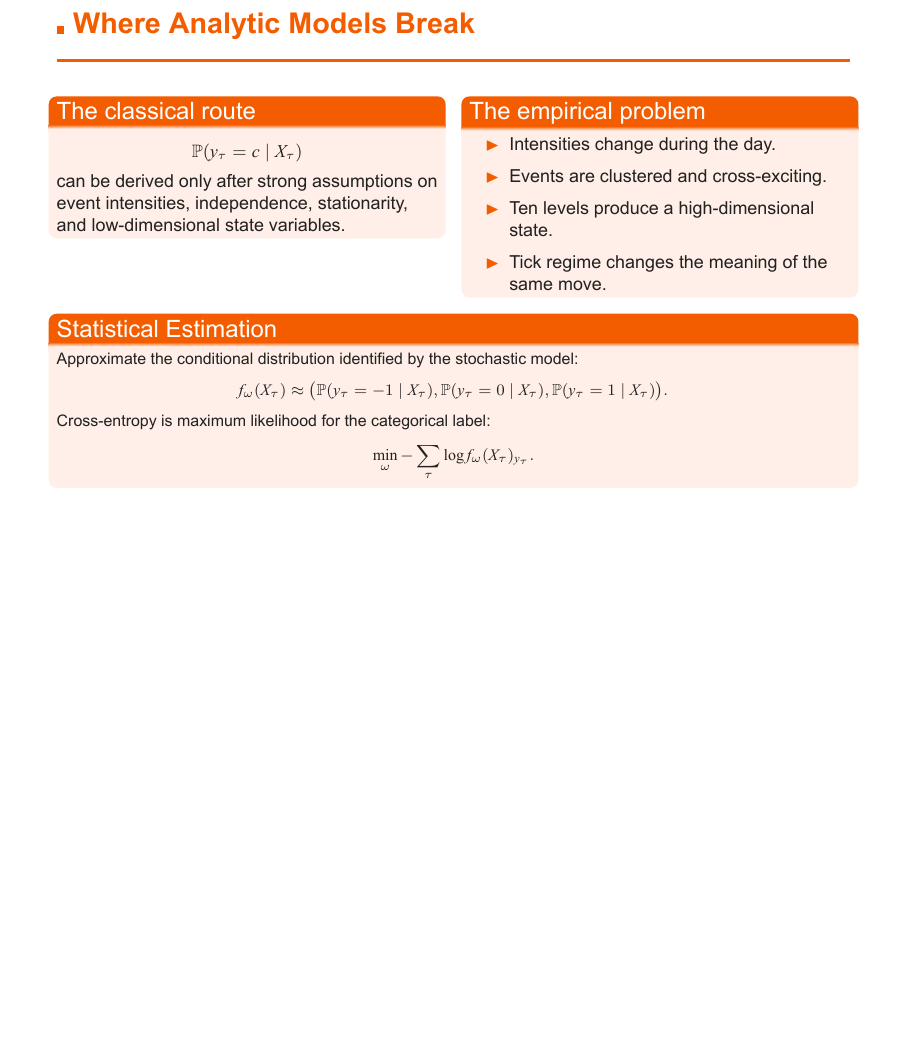
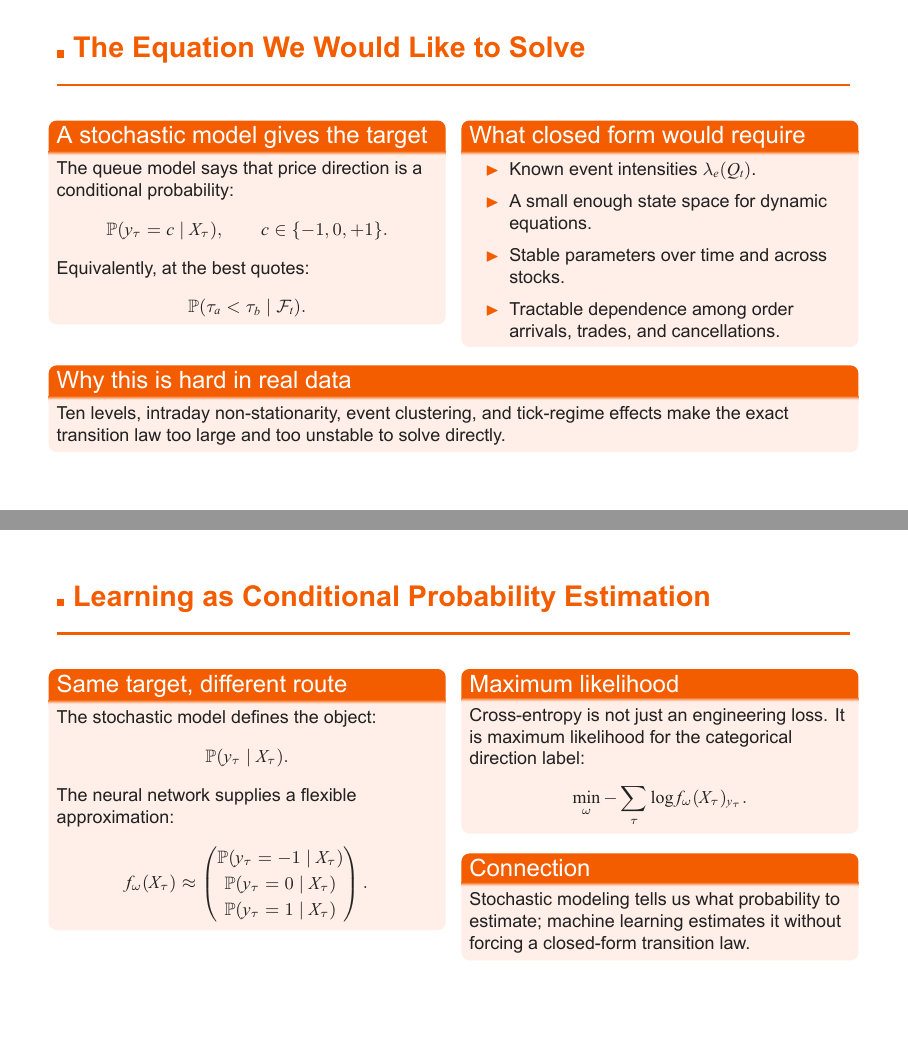
Before and after one commit to DingYida111/LOB_Beamer, LaTeX slides (main.tex): page 7 of 22 before the commit and pages 7 and 8 of 23 after it, the two joined at a grey line, the shorter picture padded with empty space. The pictures show the PDF file main.pdf that the author committed with the source.

Commit message:
Clarify stochastic modeling bridge to learning

```diff
--- a/main.tex
+++ b/main.tex
@@ -268,40 +268,70 @@ y_\tau =
 \end{frame}
 
 \begin{frame}[plain]
-\contentheader{Where Analytic Models Break}
+\contentheader{The Equation We Would Like to Solve}
 \begin{columns}[T,totalwidth=\textwidth]
 \begin{column}{0.48\textwidth}
-\begin{block}{The classical route}
+\begin{block}{A stochastic model gives the target}
+The queue model says that price direction is a conditional probability:
 \[
-\mathbb{P}(y_\tau=c\mid X_\tau)
+\mathbb{P}(y_\tau=c\mid X_\tau),
+\qquad c\in\{-1,0,+1\}.
 \]
-can be derived only after strong assumptions on event intensities, independence, stationarity, and low-dimensional state variables.
+Equivalently, at the best quotes:
+\[
+\mathbb{P}(\tau_a<\tau_b\mid\mathcal F_t).
+\]
 \end{block}
 \end{column}
 \begin{column}{0.48\textwidth}
-\begin{block}{The empirical problem}
+\begin{block}{What closed form would require}
 \begin{itemize}\tightitems
-  \item Intensities change during the day.
-  \item Events are clustered and cross-exciting.
-  \item Ten levels produce a high-dimensional state.
-  \item Tick regime changes the meaning of the same move.
+  \item Known event intensities \(\lambda_e(Q_t)\).
+  \item A small enough state space for dynamic equations.
+  \item Stable parameters over time and across stocks.
+  \item Tractable dependence among order arrivals, trades, and cancellations.
 \end{itemize}
 \end{block}
 \end{column}
 \end{columns}
-\vspace{0.12em}
-\begin{block}{Statistical Estimation}
-\footnotesize
-Approximate the conditional distribution identified by the stochastic model:
+\vspace{0.25em}
+\begin{block}{Why this is hard in real data}
+Ten levels, intraday non-stationarity, event clustering, and tick-regime effects make the exact transition law too large and too unstable to solve directly.
+\end{block}
+\end{frame}
+
+\begin{frame}[plain]
+\contentheader{Learning as Conditional Probability Estimation}
+\begin{columns}[T,totalwidth=\textwidth]
+\begin{column}{0.48\textwidth}
+\begin{block}{Same target, different route}
+The stochastic model defines the object:
+\[
+\mathbb{P}(y_\tau\mid X_\tau).
+\]
+The neural network supplies a flexible approximation:
 \[
 f_\omega(X_\tau)\approx
-\big(\mathbb{P}(y_\tau=-1\mid X_\tau),\mathbb{P}(y_\tau=0\mid X_\tau),\mathbb{P}(y_\tau=1\mid X_\tau)\big).
+\begin{pmatrix}
+\mathbb{P}(y_\tau=-1\mid X_\tau)\\
+\mathbb{P}(y_\tau=0\mid X_\tau)\\
+\mathbb{P}(y_\tau=1\mid X_\tau)
+\end{pmatrix}.
 \]
-Cross-entropy is maximum likelihood for the categorical label:
+\end{block}
+\end{column}
+\begin{column}{0.48\textwidth}
+\begin{block}{Maximum likelihood}
+Cross-entropy is not just an engineering loss. It is maximum likelihood for the categorical direction label:
 \[
 \min_\omega -\sum_{\tau}\log f_\omega(X_\tau)_{y_\tau}.
 \]
 \end{block}
+\begin{block}{Connection}
+Stochastic modeling tells us what probability to estimate; machine learning estimates it without forcing a closed-form transition law.
+\end{block}
+\end{column}
+\end{columns}
 \end{frame}
 
 \section{Main Paper}
```
Also changed, not shown: main.pdf.
